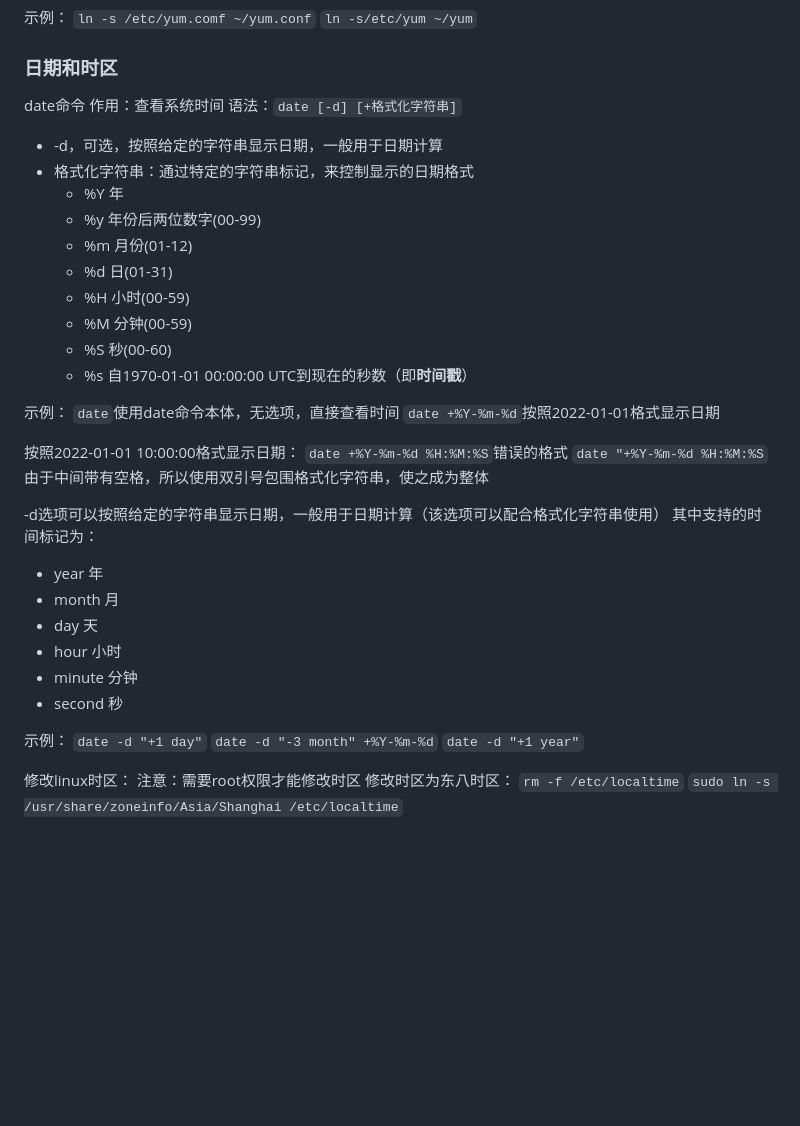
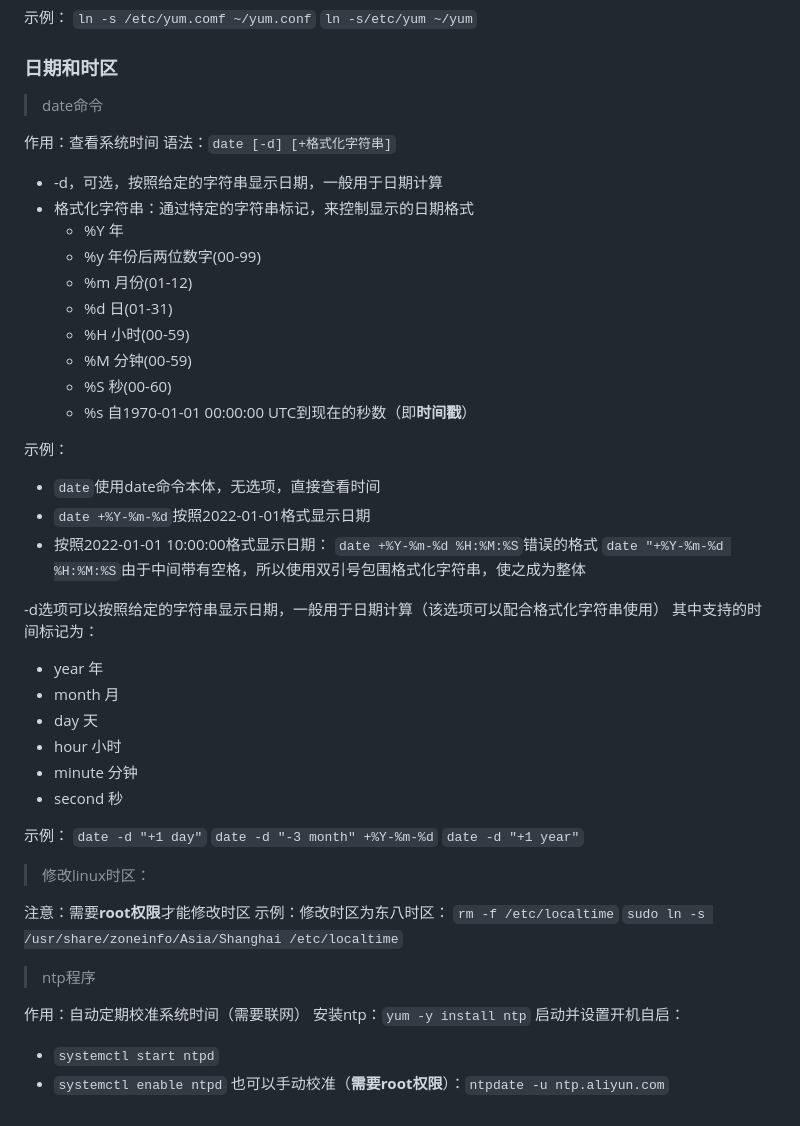
Before and after one commit to lxxcy/note, a Markdown page: linux基础.md, the part around the change. Rendered like a GitHub page; blank space fills up the shorter version.

Commit message:
liunx基础更新

```diff
--- a/linux基础.md
+++ b/linux基础.md
@@ -466,7 +466,8 @@ linux内很多软件（内置或第三方）均支持使用systemstl命令控制
 `ln -s/etc/yum ~/yum`
 
 ### 日期和时区
-date命令
+> date命令
+
 作用：查看系统时间
 语法：`date [-d] [+格式化字符串]`
 - -d，可选，按照给定的字符串显示日期，一般用于日期计算
@@ -481,12 +482,11 @@ date命令
   - %s 自1970-01-01 00:00:00 UTC到现在的秒数（即**时间戳**）
 
 示例：
-`date`使用date命令本体，无选项，直接查看时间
-`date +%Y-%m-%d`按照2022-01-01格式显示日期
-
-按照2022-01-01 10:00:00格式显示日期：
-`date +%Y-%m-%d %H:%M:%S`错误的格式
-`date "+%Y-%m-%d %H:%M:%S`由于中间带有空格，所以使用双引号包围格式化字符串，使之成为整体
+- `date`使用date命令本体，无选项，直接查看时间
+- `date +%Y-%m-%d`按照2022-01-01格式显示日期
+- 按照2022-01-01 10:00:00格式显示日期：
+  `date +%Y-%m-%d %H:%M:%S`错误的格式
+  `date "+%Y-%m-%d %H:%M:%S`由于中间带有空格，所以使用双引号包围格式化字符串，使之成为整体
 
 -d选项可以按照给定的字符串显示日期，一般用于日期计算（该选项可以配合格式化字符串使用）
 其中支持的时间标记为：
@@ -502,8 +502,18 @@ date命令
 `date -d "-3 month" +%Y-%m-%d`
 `date -d "+1 year"`
 
-修改linux时区：
-注意：需要root权限才能修改时区
-修改时区为东八时区：
+> 修改linux时区：
+
+注意：需要**root权限**才能修改时区
+示例：修改时区为东八时区：
 `rm -f /etc/localtime`
 `sudo ln -s /usr/share/zoneinfo/Asia/Shanghai /etc/localtime`
+
+> ntp程序
+
+作用：自动定期校准系统时间（需要联网）
+安装ntp：`yum -y install ntp`
+启动并设置开机自启：
+- `systemctl start ntpd`
+- `systemctl enable ntpd`
+也可以手动校准（**需要root权限**）：`ntpdate -u ntp.aliyun.com`
```
